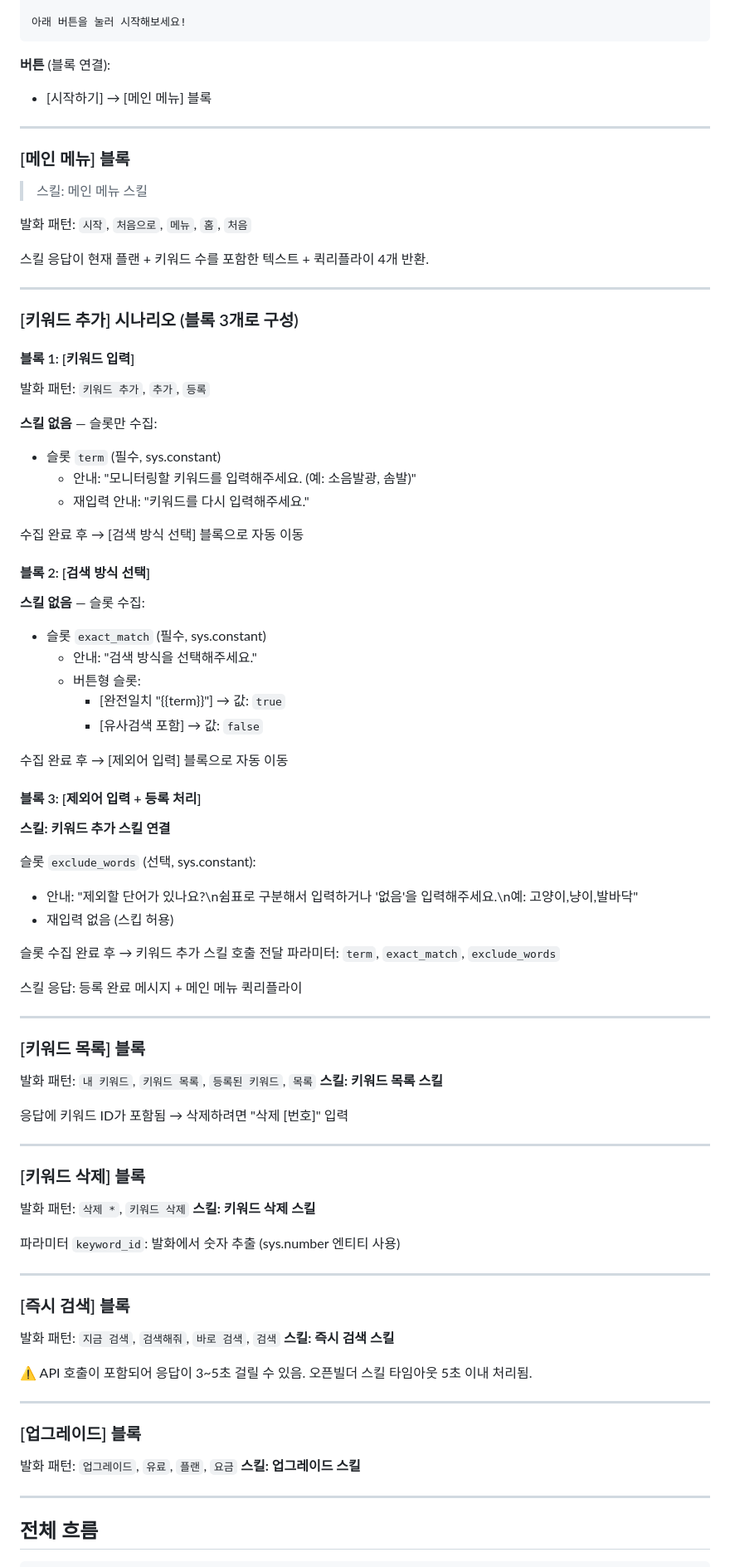
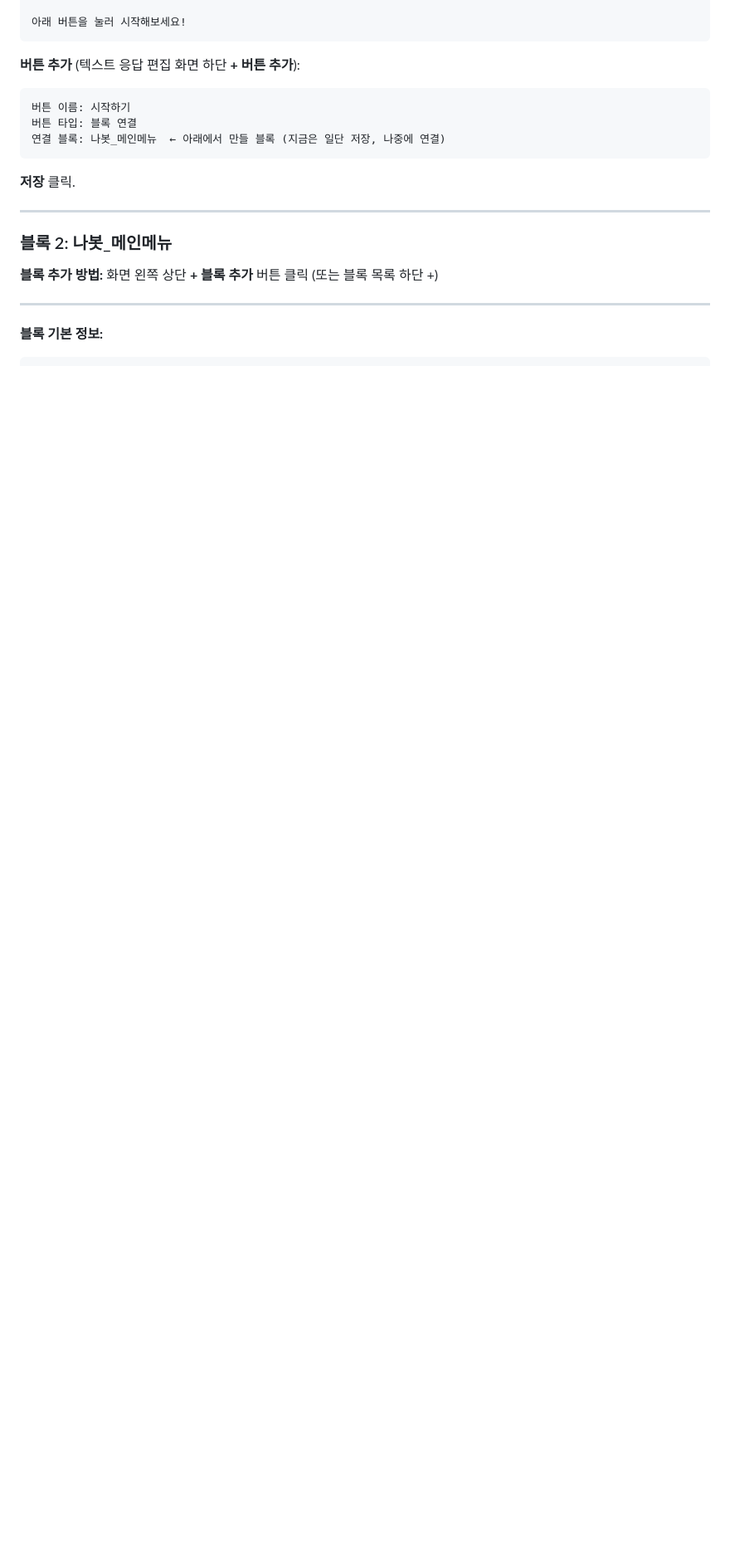
Before and after one commit to indiegyu/urban-chainsaw, a Markdown page: nabot/OPENBUILD_GUIDE.md, the part around one of its changes. Shown at 83% size. GitHub-like rendering; blank space fills up the shorter version.

````diff
--- a/nabot/OPENBUILD_GUIDE.md
+++ b/nabot/OPENBUILD_GUIDE.md
@@ -31,86 +89,23 @@
 아래 버튼을 눌러 시작해보세요!
 ```
 
-**버튼** (블록 연결):
-- [시작하기] → [메인 메뉴] 블록
+**버튼 추가** (텍스트 응답 편집 화면 하단 **+ 버튼 추가**):
+```
+버튼 이름: 시작하기
+버튼 타입: 블록 연결
+연결 블록: 나봇_메인메뉴  ← 아래에서 만들 블록 (지금은 일단 저장, 나중에 연결)
+```
+
+**저장** 클릭.
 
 ---
 
-### [메인 메뉴] 블록
-> 스킬: 메인 메뉴 스킬
+### 블록 2: 나봇_메인메뉴
 
-발화 패턴: `시작`, `처음으로`, `메뉴`, `홈`, `처음`
-
-스킬 응답이 현재 플랜 + 키워드 수를 포함한 텍스트 + 퀵리플라이 4개 반환.
+**블록 추가 방법:**
+화면 왼쪽 상단 **+ 블록 추가** 버튼 클릭 (또는 블록 목록 하단 +)
 
 ---
 
-### [키워드 추가] 시나리오 (블록 3개로 구성)
-
-#### 블록 1: [키워드 입력]
-발화 패턴: `키워드 추가`, `추가`, `등록`
-
-**스킬 없음** — 슬롯만 수집:
-- 슬롯 `term` (필수, sys.constant)
-  - 안내: "모니터링할 키워드를 입력해주세요. (예: 소음발광, 솜발)"
-  - 재입력 안내: "키워드를 다시 입력해주세요."
-
-수집 완료 후 → [검색 방식 선택] 블록으로 자동 이동
-
-#### 블록 2: [검색 방식 선택]
-**스킬 없음** — 슬롯 수집:
-- 슬롯 `exact_match` (필수, sys.constant)
-  - 안내: "검색 방식을 선택해주세요."
-  - 버튼형 슬롯:
-    - [완전일치 "{{term}}"] → 값: `true`
-    - [유사검색 포함] → 값: `false`
-
-수집 완료 후 → [제외어 입력] 블록으로 자동 이동
-
-#### 블록 3: [제외어 입력 + 등록 처리]
-**스킬: 키워드 추가 스킬 연결**
-
-슬롯 `exclude_words` (선택, sys.constant):
-- 안내: "제외할 단어가 있나요?\n쉼표로 구분해서 입력하거나 '없음'을 입력해주세요.\n예: 고양이,냥이,발바닥"
-- 재입력 없음 (스킵 허용)
-
-슬롯 수집 완료 후 → 키워드 추가 스킬 호출
-전달 파라미터: `term`, `exact_match`, `exclude_words`
-
-스킬 응답: 등록 완료 메시지 + 메인 메뉴 퀵리플라이
-
----
-
-### [키워드 목록] 블록
-발화 패턴: `내 키워드`, `키워드 목록`, `등록된 키워드`, `목록`
-**스킬: 키워드 목록 스킬**
-
-응답에 키워드 ID가 포함됨 → 삭제하려면 "삭제 [번호]" 입력
-
----
-
-### [키워드 삭제] 블록
-발화 패턴: `삭제 *`, `키워드 삭제`
-**스킬: 키워드 삭제 스킬**
-
-파라미터 `keyword_id`: 발화에서 숫자 추출 (sys.number 엔티티 사용)
-
----
-
-### [즉시 검색] 블록
-발화 패턴: `지금 검색`, `검색해줘`, `바로 검색`, `검색`
-**스킬: 즉시 검색 스킬**
-
-⚠️ API 호출이 포함되어 응답이 3~5초 걸릴 수 있음. 오픈빌더 스킬 타임아웃 5초 이내 처리됨.
-
----
-
-### [업그레이드] 블록
-발화 패턴: `업그레이드`, `유료`, `플랜`, `요금`
-**스킬: 업그레이드 스킬**
-
----
-
-## 전체 흐름
-
+**블록 기본 정보:**
 ```
````
Also changed, not shown: other parts of nabot/OPENBUILD_GUIDE.md (+415 -117 lines).
